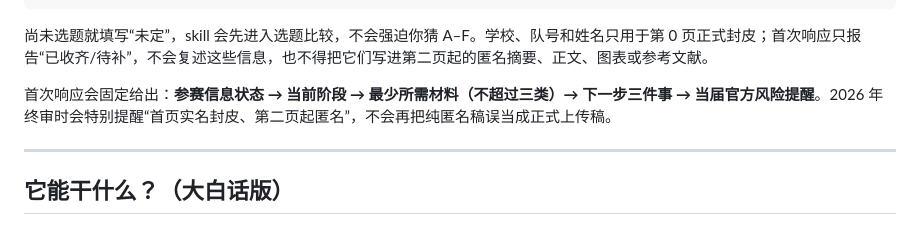
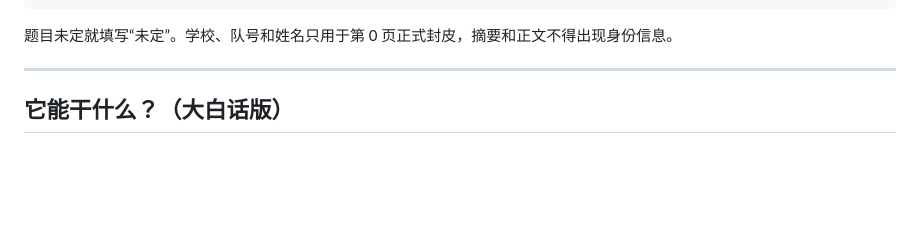
Before and after one commit to siyunhao2025-beep/Huaweibei-cool, a Markdown page: README.md, the part around the change. Drawn GitHub-style; blank space fills up the shorter version.

Commit message:
docs: simplify first-use guidance

````diff
--- a/README.md
+++ b/README.md
@@ -39,9 +39,7 @@
 7. 截止时间：
 ```
 
-尚未选题就填写“未定”，skill 会先进入选题比较，不会强迫你猜 A–F。学校、队号和姓名只用于第 0 页正式封皮；首次响应只报告“已收齐/待补”，不会复述这些信息，也不得把它们写进第二页起的匿名摘要、正文、图表或参考文献。
-
-首次响应会固定给出：**参赛信息状态 → 当前阶段 → 最少所需材料（不超过三类）→ 下一步三件事 → 当届官方风险提醒**。2026 年终审时会特别提醒“首页实名封皮、第二页起匿名”，不会再把纯匿名稿误当成正式上传稿。
+题目未定就填写“未定”。学校、队号和姓名只用于第 0 页正式封皮，摘要和正文不得出现身份信息。
 
 ---
 
````
